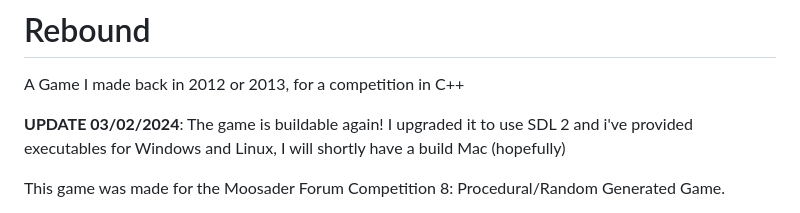
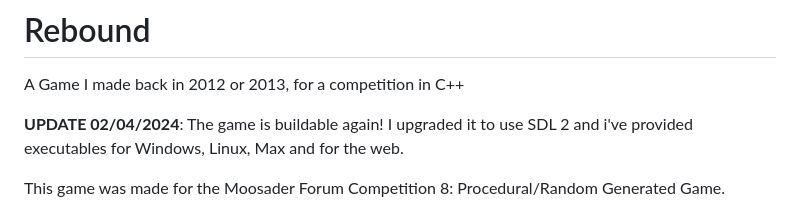
Before and after one commit to mikedsharp/rebound, a Markdown page: README.md, the part around the change. Rendered like a GitHub page.

```diff
--- a/README.md
+++ b/README.md
@@ -2,7 +2,7 @@
 
 A Game I made back in 2012 or 2013, for a competition in C++
 
-**UPDATE 03/02/2024**: The game is buildable again! I upgraded it to use SDL 2 and i've provided executables for Windows and Linux, I will shortly have a build Mac (hopefully)
+**UPDATE 02/04/2024**: The game is buildable again! I upgraded it to use SDL 2 and i've provided executables for Windows, Linux, Max and for the web.
 
 This game was made for the Moosader Forum Competition 8: Procedural/Random Generated Game.
 
```
